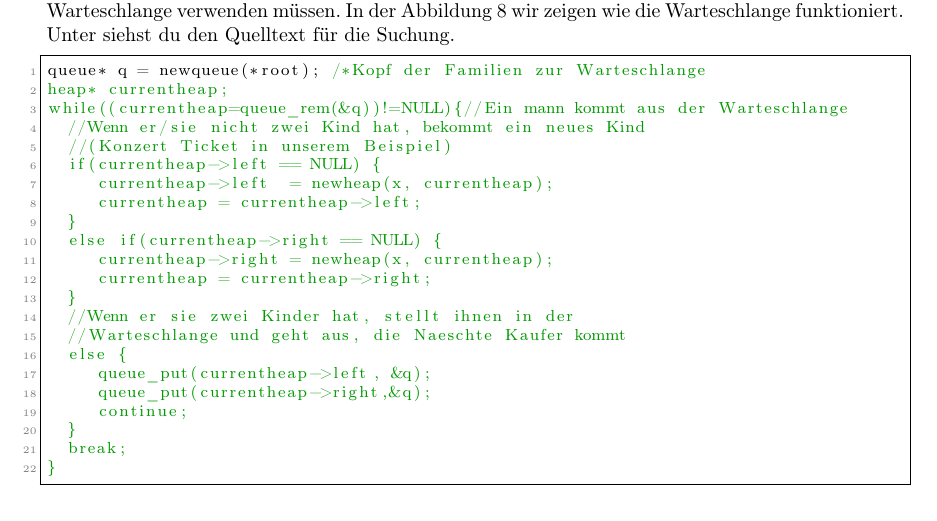
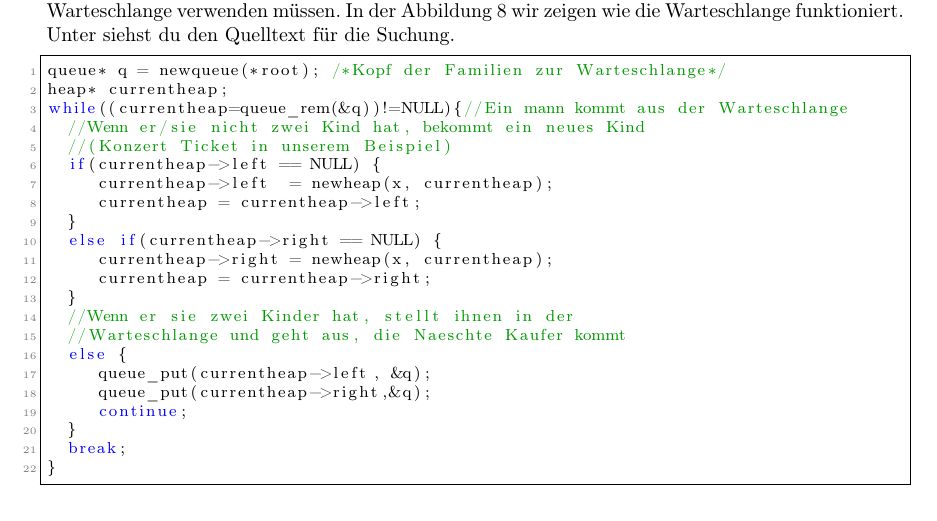
Before and after one commit to pittlerf/ckurs2017, a LaTeX document (programmierkurs_fpcu.tex, which reads endprojekt.tex): part of page 54 of 64, cut so that both start at the same text. Compiled offline with LaTeX, dvips and Ghostscript.

Commit message:
small bug corrected

```diff
--- a/endprojekt.tex
+++ b/endprojekt.tex
@@ -195,7 +195,7 @@ die Warteschlange funktioniert. Unter siehst du den Quelltext für die Suchung.
 
 
 \begin{lstlisting}
-queue* q = newqueue(*root); /*Kopf der Familien zur Warteschlange
+queue* q = newqueue(*root); /*Kopf der Familien zur Warteschlange*/
 heap* currentheap;
 while((currentheap=queue_rem(&q))!=NULL){//Ein mann kommt aus der Warteschlange
   //Wenn er/sie nicht zwei Kind hat, bekommt ein neues Kind
```
